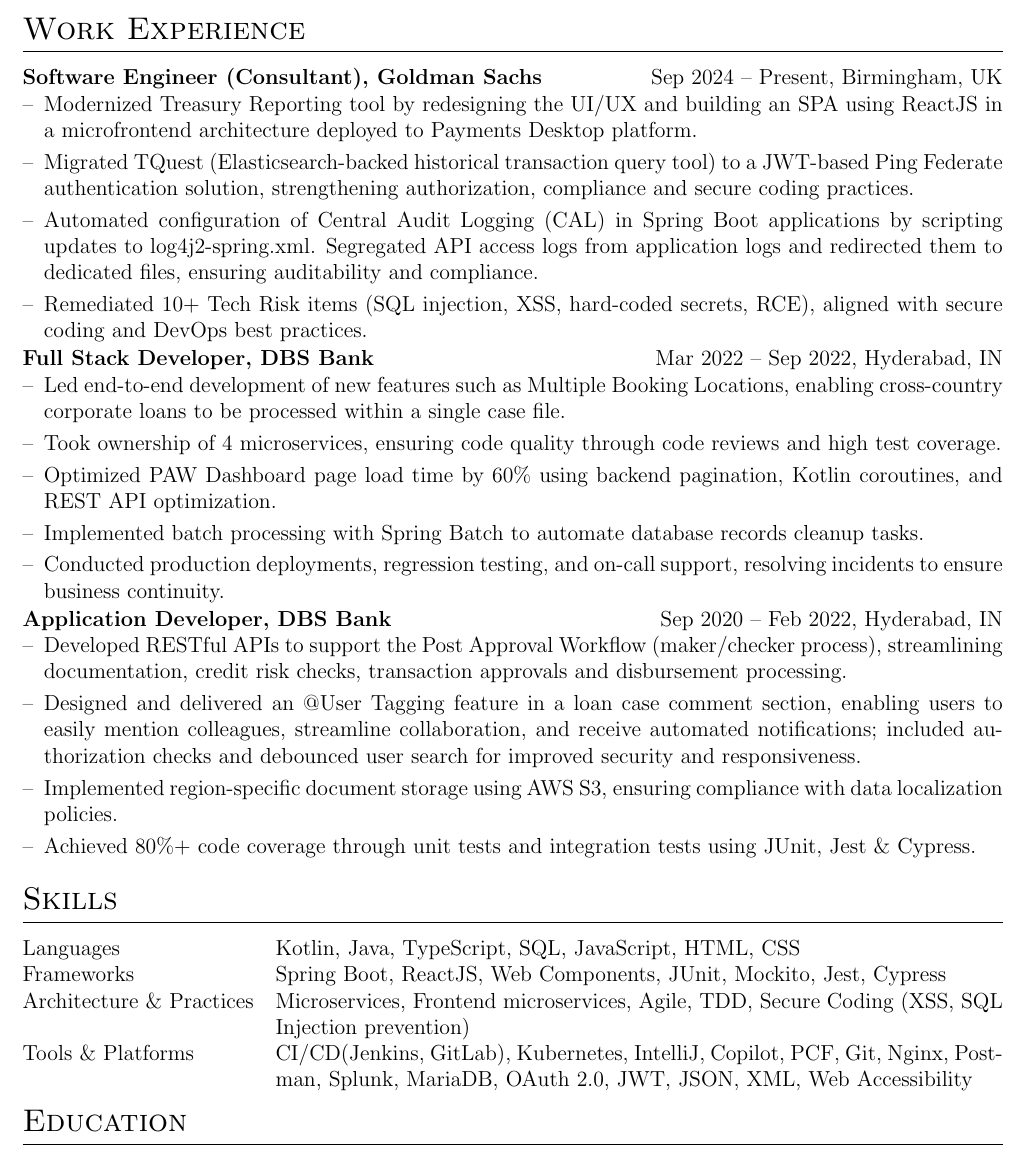
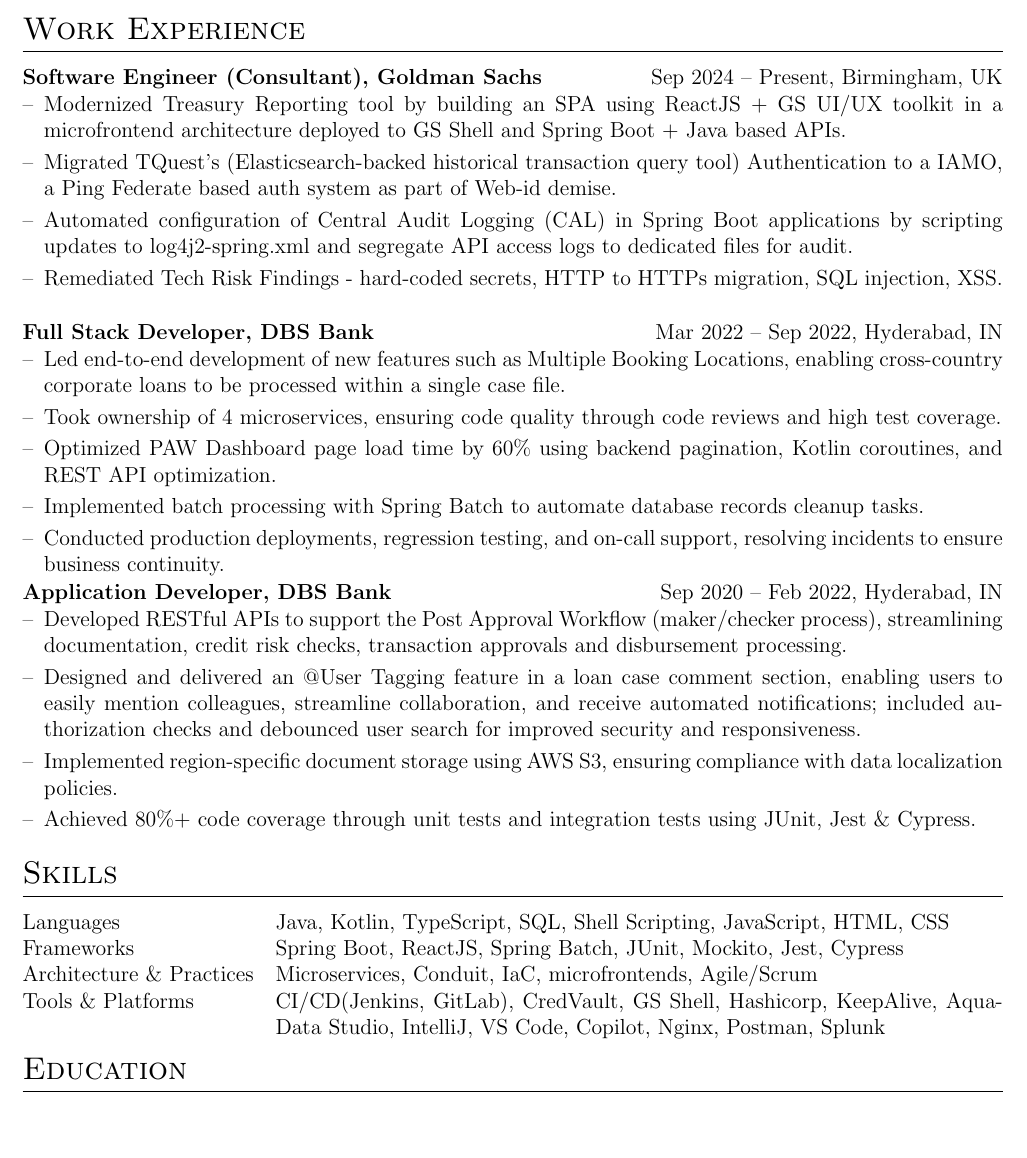
Before and after one commit to MuzammiLFive/bug-free-octo-carnival, a LaTeX CV (cv.tex): part of the page, cut so that both start at the same text, the shorter picture padded with empty space. Compiled offline with pdfLaTeX.

Commit message:
Specific to GS

```diff
--- a/cv.tex
+++ b/cv.tex
@@ -83,10 +83,10 @@
 \section{Work Experience}
 
 \begin{joblong}{Software Engineer (Consultant), Goldman Sachs}{Sep 2024 -- Present, Birmingham, UK}
-\item Modernized Treasury Reporting tool by redesigning the UI/UX and building an SPA using ReactJS in a microfrontend architecture deployed to Payments Desktop platform.
-\item Migrated TQuest (Elasticsearch-backed historical transaction query tool) to a JWT-based Ping Federate authentication solution, strengthening authorization, compliance and secure coding practices.
-\item Automated configuration of Central Audit Logging (CAL) in Spring Boot applications by scripting updates to log4j2-spring.xml. Segregated API access logs from application logs and redirected them to dedicated files, ensuring auditability and compliance.
-\item Remediated 10+ Tech Risk items (SQL injection, XSS, hard-coded secrets, RCE), aligned with secure coding and DevOps best practices.
+\item Modernized Treasury Reporting tool by building an SPA using ReactJS + GS UI/UX toolkit in a microfrontend architecture deployed to GS Shell and Spring Boot + Java based APIs.
+\item Migrated TQuest's (Elasticsearch-backed historical transaction query tool) Authentication to a IAMO, a Ping Federate based auth system as part of Web-id demise.
+\item Automated configuration of Central Audit Logging (CAL) in Spring Boot applications by scripting updates to log4j2-spring.xml and segregate API access logs to dedicated files for audit.
+\item Remediated Tech Risk Findings - hard-coded secrets, HTTP to HTTPs migration, SQL injection, XSS.
 \end{joblong}
 \begin{joblong}{Full Stack Developer, DBS Bank}{Mar 2022 -- Sep 2022, Hyderabad, IN}
 \item Led end-to-end development of new features such as Multiple Booking Locations, enabling cross-country corporate loans to be processed within a single case file.
@@ -106,10 +106,10 @@
 %----------------------------------------------------------------------------------------
 \section{Skills}
 \begin{tabularx}{\linewidth}{@{}l X@{}}
-Languages & Kotlin, Java, TypeScript, SQL, JavaScript, HTML, CSS\\
-Frameworks & Spring Boot, ReactJS, Web Components, JUnit, Mockito, Jest, Cypress\\
-Architecture \& Practices & Microservices, Frontend microservices, Agile, TDD, Secure Coding (XSS, SQL Injection prevention) \\
-Tools \& Platforms & CI/CD(Jenkins, GitLab), Kubernetes, IntelliJ, Copilot, PCF, Git, Nginx, Postman, Splunk, MariaDB, OAuth 2.0, JWT, JSON, XML, Web Accessibility \\
+Languages & Java, Kotlin, TypeScript, SQL, Shell Scripting, JavaScript, HTML, CSS\\
+Frameworks & Spring Boot, ReactJS, Spring Batch, JUnit, Mockito, Jest, Cypress\\
+Architecture \& Practices & Microservices, Conduit, IaC, microfrontends, Agile/Scrum \\
+Tools \& Platforms & CI/CD(Jenkins, GitLab), CredVault, GS Shell, Hashicorp, KeepAlive, AquaData Studio, IntelliJ, VS Code, Copilot, Nginx, Postman, Splunk\\
 \end{tabularx}
 %----------------------------------------------------------------------------------------
 %   EDUCATION
```
